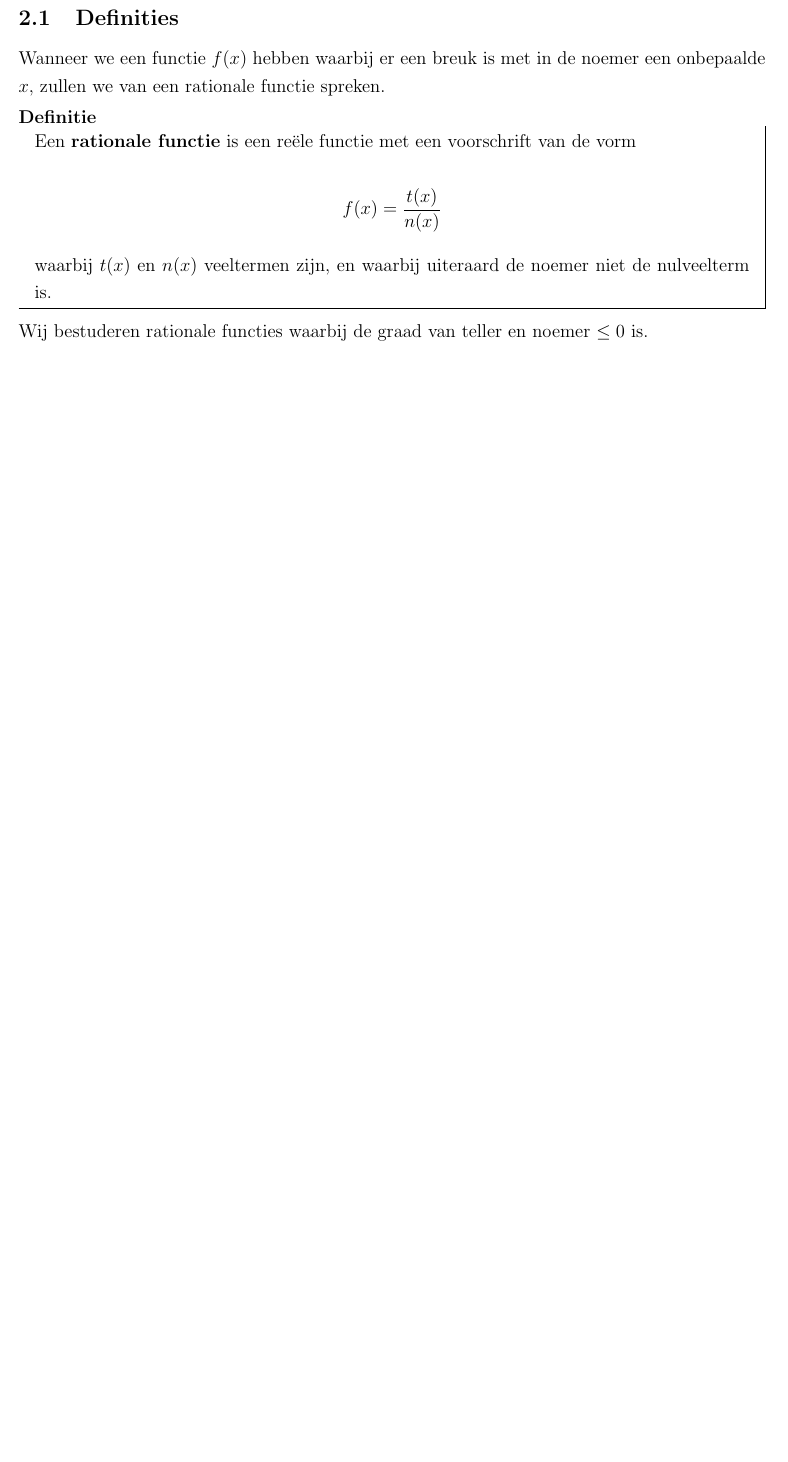
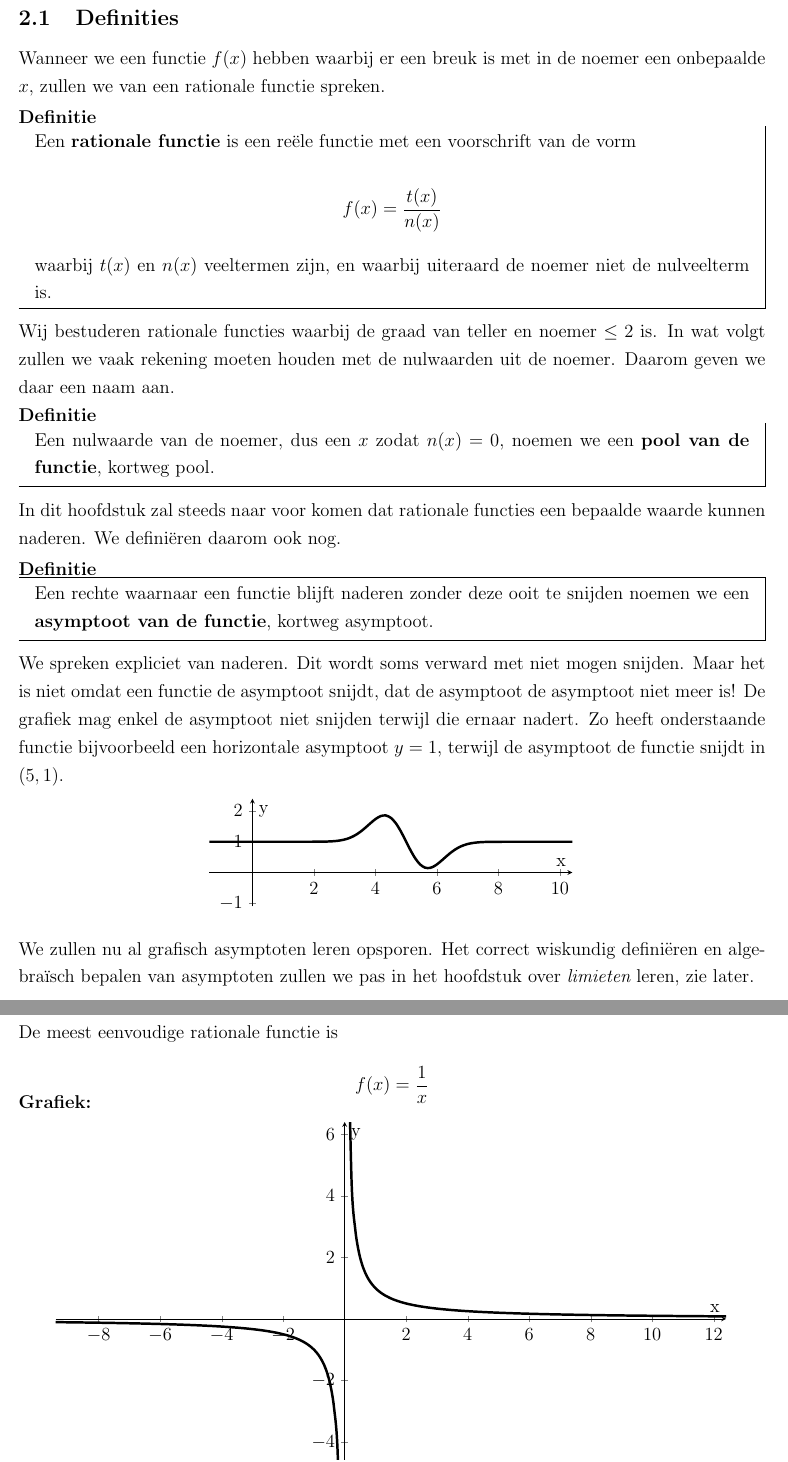
Before and after one commit to gowiz/aso-3gr-3u1u-2006-059, a LaTeX document (src/0103_RationaleFuncties.tex): part of page 7 of 12 before the commit and two parts of pages 7 and 8 of 14 after it, the two joined at a grey line, cut so that both start at the same text, the shorter picture padded with empty space. Compiled offline with pdfLaTeX.

Commit message:
Basisfunctie y=1/x

```diff
--- a/src/0103_RationaleFuncties.tex
+++ b/src/0103_RationaleFuncties.tex
@@ -215,4 +215,47 @@ $$f(x)=\dfrac{t(x)}{n(x)}$$
 waarbij $t(x)$ en $n(x)$ veeltermen zijn, en waarbij uiteraard de noemer niet de nulveelterm is.
 \end{mdframed}
 
-Wij bestuderen rationale functies waarbij de graad van teller en noemer $\leq 0$ is.
+Wij bestuderen rationale functies waarbij de graad van teller en noemer $\leq 2$ is. In wat volgt zullen we vaak rekening moeten houden met de nulwaarden uit de noemer. Daarom geven we daar een naam aan.
+
+\paragraph*{Definitie}
+\begin{mdframed}
+Een nulwaarde van de noemer, dus een $x$ zodat $n(x)=0$, noemen we een {\bf pool van de functie}, kortweg pool.
+\end{mdframed}
+
+
+In dit hoofdstuk zal steeds naar voor komen dat rationale functies een bepaalde waarde kunnen naderen. We definiëren daarom ook nog.
+
+\paragraph*{Definitie}
+\begin{mdframed}
+Een rechte waarnaar een functie blijft naderen zonder deze ooit te snijden noemen we een {\bf asymptoot van de functie}, kortweg asymptoot.
+\end{mdframed}
+
+We spreken expliciet van naderen. Dit wordt soms verward met niet mogen snijden. Maar het is niet omdat een functie de asymptoot snijdt, dat de asymptoot de asymptoot niet meer is! De grafiek mag enkel de asymptoot niet snijden terwijl die ernaar nadert. Zo heeft onderstaande functie bijvoorbeeld een horizontale asymptoot $y=1$, terwijl de asymptoot de functie snijdt in $(5,1)$.
+
+\begin{center}
+  \begin{tikzpicture}
+    \begin{axis}[
+      scale=.7,
+      x=1.0cm,y=1.0cm,
+      axis lines=middle,
+      xmin=-1.4,
+      xmax=10.4,
+      ymin=-1.1,
+      ymax=2.4,
+      xlabel={x},
+      ylabel={y},
+      samples=100]
+      \addplot[line width=1.6pt,smooth,domain=-5.4:10.4] {-2*x*exp(-(x-5)^2)+10*exp(-(x-5)^2) + 1};
+    \end{axis}
+  \end{tikzpicture}
+\end{center}
+
+We zullen nu al grafisch asymptoten leren opsporen. Het correct wiskundig definiëren en algebraïsch bepalen van asymptoten zullen we pas in het hoofdstuk over {\em limieten} leren, zie later.
+
+\subsection{Basisfunctie $y=\frac{1}{x}$}
+
+De meest eenvoudige rationale functie is
+$$f(x) = \dfrac{1}{x}$$
+
+\paragraph{Grafiek:}\vspace*{-1cm}
+\begin{center}
@@ -218,0 +278 @@ Wij bestuderen rationale functies waarbij de graad van teller en noemer $\leq 0$
+    \end{axis}
```
Also changed, not shown: src/0102_Veeltermfuncties.tex (+1 -1 lines), src/0103_RationaleFuncties.tex (43 more changed lines).
